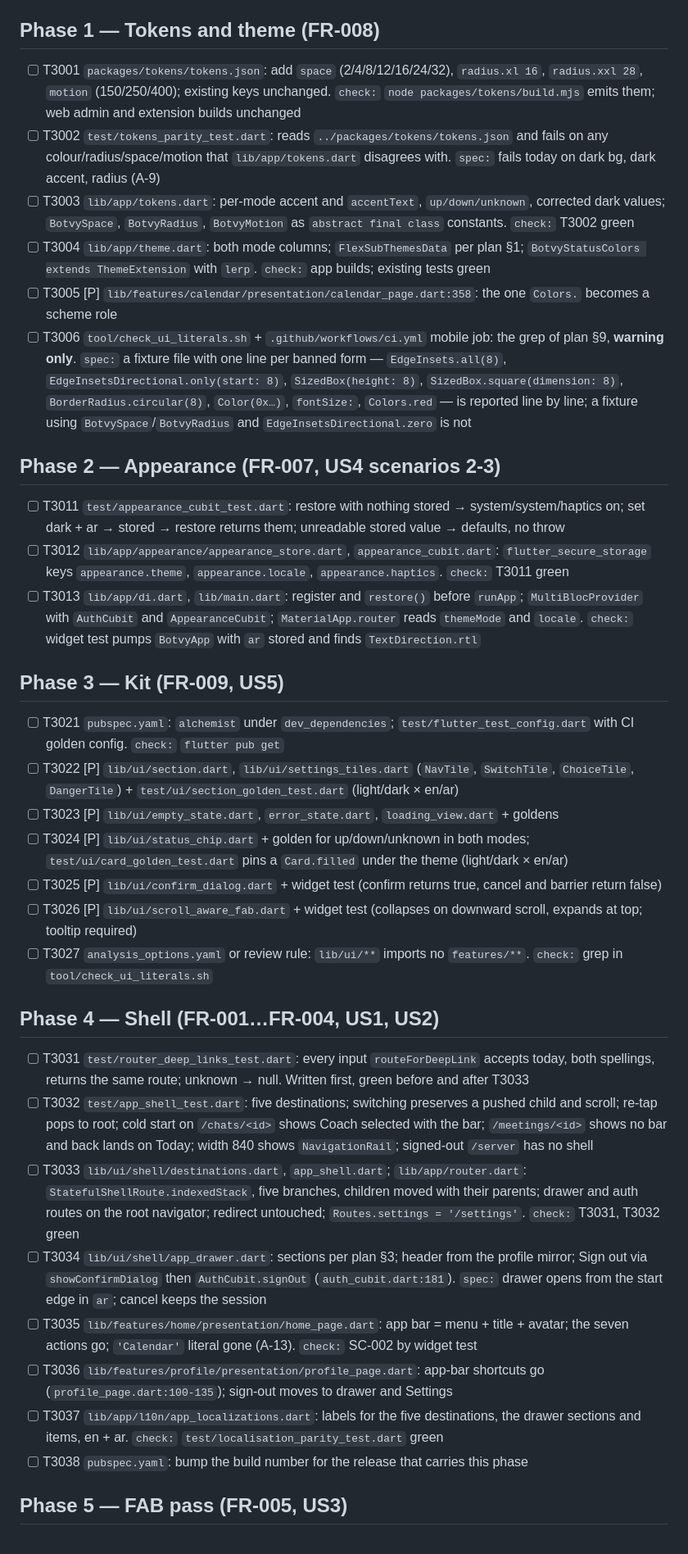
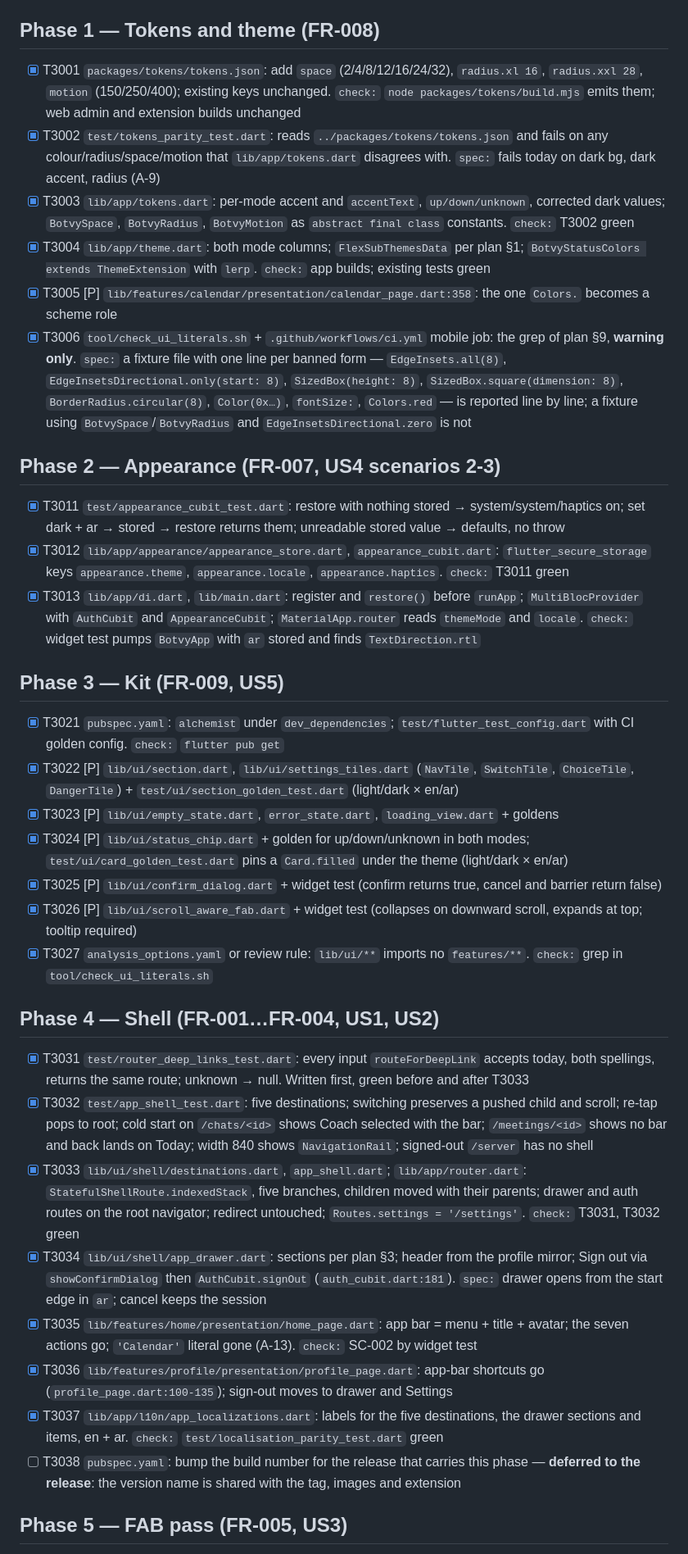
Before and after one commit to MohammedMoataz/botvy, a Markdown page: specs/030-mobile-ui-kit/tasks.md, the part around one of its changes. Shown at 82% size. GitHub-like rendering.

```diff
--- a/specs/030-mobile-ui-kit/tasks.md
+++ b/specs/030-mobile-ui-kit/tasks.md
@@ -13,22 +13,22 @@ they start with `packages/` or `.github/`.
 
 ## Phase 1 — Tokens and theme (FR-008)
 
-- [ ] T3001 `packages/tokens/tokens.json`: add `space` (2/4/8/12/16/24/32),
+- [x] T3001 `packages/tokens/tokens.json`: add `space` (2/4/8/12/16/24/32),
   `radius.xl 16`, `radius.xxl 28`, `motion` (150/250/400); existing keys
   unchanged. `check:` `node packages/tokens/build.mjs` emits them; web admin
   and extension builds unchanged
-- [ ] T3002 `test/tokens_parity_test.dart`: reads `../packages/tokens/tokens.json`
+- [x] T3002 `test/tokens_parity_test.dart`: reads `../packages/tokens/tokens.json`
   and fails on any colour/radius/space/motion that `lib/app/tokens.dart`
   disagrees with. `spec:` fails today on dark bg, dark accent, radius (A-9)
-- [ ] T3003 `lib/app/tokens.dart`: per-mode accent and `accentText`,
+- [x] T3003 `lib/app/tokens.dart`: per-mode accent and `accentText`,
   `up/down/unknown`, corrected dark values; `BotvySpace`, `BotvyRadius`,
   `BotvyMotion` as `abstract final class` constants. `check:` T3002 green
-- [ ] T3004 `lib/app/theme.dart`: both mode columns; `FlexSubThemesData`
+- [x] T3004 `lib/app/theme.dart`: both mode columns; `FlexSubThemesData`
   per plan §1; `BotvyStatusColors extends ThemeExtension` with `lerp`.
   `check:` app builds; existing tests green
-- [ ] T3005 [P] `lib/features/calendar/presentation/calendar_page.dart:358`:
+- [x] T3005 [P] `lib/features/calendar/presentation/calendar_page.dart:358`:
   the one `Colors.` becomes a scheme role
-- [ ] T3006 `tool/check_ui_literals.sh` + `.github/workflows/ci.yml` mobile
+- [x] T3006 `tool/check_ui_literals.sh` + `.github/workflows/ci.yml` mobile
   job: the grep of plan §9, **warning only**. `spec:` a fixture file with one
   line per banned form — `EdgeInsets.all(8)`, `EdgeInsetsDirectional.only(start: 8)`,
   `SizedBox(height: 8)`, `SizedBox.square(dimension: 8)`,
@@ -38,13 +38,13 @@ they start with `packages/` or `.github/`.
 
 ## Phase 2 — Appearance (FR-007, US4 scenarios 2-3)
 
-- [ ] T3011 `test/appearance_cubit_test.dart`: restore with nothing stored →
+- [x] T3011 `test/appearance_cubit_test.dart`: restore with nothing stored →
   system/system/haptics on; set dark + ar → stored → restore returns them;
   unreadable stored value → defaults, no throw
-- [ ] T3012 `lib/app/appearance/appearance_store.dart`,
+- [x] T3012 `lib/app/appearance/appearance_store.dart`,
   `appearance_cubit.dart`: `flutter_secure_storage` keys `appearance.theme`,
   `appearance.locale`, `appearance.haptics`. `check:` T3011 green
-- [ ] T3013 `lib/app/di.dart`, `lib/main.dart`: register and `restore()`
+- [x] T3013 `lib/app/di.dart`, `lib/main.dart`: register and `restore()`
   before `runApp`; `MultiBlocProvider` with `AuthCubit` and
   `AppearanceCubit`; `MaterialApp.router` reads `themeMode` and `locale`.
   `check:` widget test pumps `BotvyApp` with `ar` stored and finds
@@ -52,53 +52,53 @@ they start with `packages/` or `.github/`.
 
 ## Phase 3 — Kit (FR-009, US5)
 
-- [ ] T3021 `pubspec.yaml`: `alchemist` under `dev_dependencies`;
+- [x] T3021 `pubspec.yaml`: `alchemist` under `dev_dependencies`;
   `test/flutter_test_config.dart` with CI golden config. `check:` `flutter pub get`
-- [ ] T3022 [P] `lib/ui/section.dart`, `lib/ui/settings_tiles.dart`
+- [x] T3022 [P] `lib/ui/section.dart`, `lib/ui/settings_tiles.dart`
   (`NavTile`, `SwitchTile`, `ChoiceTile`, `DangerTile`) +
   `test/ui/section_golden_test.dart` (light/dark × en/ar)
-- [ ] T3023 [P] `lib/ui/empty_state.dart`, `error_state.dart`,
+- [x] T3023 [P] `lib/ui/empty_state.dart`, `error_state.dart`,
   `loading_view.dart` + goldens
-- [ ] T3024 [P] `lib/ui/status_chip.dart` + golden for up/down/unknown in
+- [x] T3024 [P] `lib/ui/status_chip.dart` + golden for up/down/unknown in
   both modes; `test/ui/card_golden_test.dart` pins a `Card.filled` under the
   theme (light/dark × en/ar)
-- [ ] T3025 [P] `lib/ui/confirm_dialog.dart` + widget test (confirm returns
+- [x] T3025 [P] `lib/ui/confirm_dialog.dart` + widget test (confirm returns
   true, cancel and barrier return false)
-- [ ] T3026 [P] `lib/ui/scroll_aware_fab.dart` + widget test (collapses on
+- [x] T3026 [P] `lib/ui/scroll_aware_fab.dart` + widget test (collapses on
   downward scroll, expands at top; tooltip required)
-- [ ] T3027 `analysis_options.yaml` or review rule: `lib/ui/**` imports no
+- [x] T3027 `analysis_options.yaml` or review rule: `lib/ui/**` imports no
   `features/**`. `check:` grep in `tool/check_ui_literals.sh`
 
 ## Phase 4 — Shell (FR-001…FR-004, US1, US2)
 
-- [ ] T3031 `test/router_deep_links_test.dart`: every input
+- [x] T3031 `test/router_deep_links_test.dart`: every input
   `routeForDeepLink` accepts today, both spellings, returns the same route;
   unknown → null. Written first, green before and after T3033
-- [ ] T3032 `test/app_shell_test.dart`: five destinations; switching
+- [x] T3032 `test/app_shell_test.dart`: five destinations; switching
   preserves a pushed child and scroll; re-tap pops to root; cold start on
   `/chats/<id>` shows Coach selected with the bar; `/meetings/<id>` shows no
   bar and back lands on Today; width 840 shows `NavigationRail`; signed-out
   `/server` has no shell
-- [ ] T3033 `lib/ui/shell/destinations.dart`, `app_shell.dart`;
+- [x] T3033 `lib/ui/shell/destinations.dart`, `app_shell.dart`;
   `lib/app/router.dart`: `StatefulShellRoute.indexedStack`, five branches,
   children moved with their parents; drawer and auth routes on the root
   navigator; redirect untouched; `Routes.settings = '/settings'`.
   `check:` T3031, T3032 green
-- [ ] T3034 `lib/ui/shell/app_drawer.dart`: sections per plan §3; header from
+- [x] T3034 `lib/ui/shell/app_drawer.dart`: sections per plan §3; header from
   the profile mirror; Sign out via `showConfirmDialog` then
   `AuthCubit.signOut` (`auth_cubit.dart:181`). `spec:` drawer opens from the
   start edge in `ar`; cancel keeps the session
-- [ ] T3035 `lib/features/home/presentation/home_page.dart`: app bar = menu +
+- [x] T3035 `lib/features/home/presentation/home_page.dart`: app bar = menu +
   title + avatar; the seven actions go; `'Calendar'` literal gone (A-13).
   `check:` SC-002 by widget test
-- [ ] T3036 `lib/features/profile/presentation/profile_page.dart`: app-bar
+- [x] T3036 `lib/features/profile/presentation/profile_page.dart`: app-bar
   shortcuts go (`profile_page.dart:100-135`); sign-out moves to drawer and
   Settings
-- [ ] T3037 `lib/app/l10n/app_localizations.dart`: labels for the five
+- [x] T3037 `lib/app/l10n/app_localizations.dart`: labels for the five
   destinations, the drawer sections and items, en + ar.
   `check:` `test/localisation_parity_test.dart` green
 - [ ] T3038 `pubspec.yaml`: bump the build number for the release that
-  carries this phase
+  carries this phase — **deferred to the release**: the version name is shared with the tag, images and extension
 
 ## Phase 5 — FAB pass (FR-005, US3)
 
```
Also changed, not shown: other parts of specs/030-mobile-ui-kit/tasks.md (+31 -31 lines).
